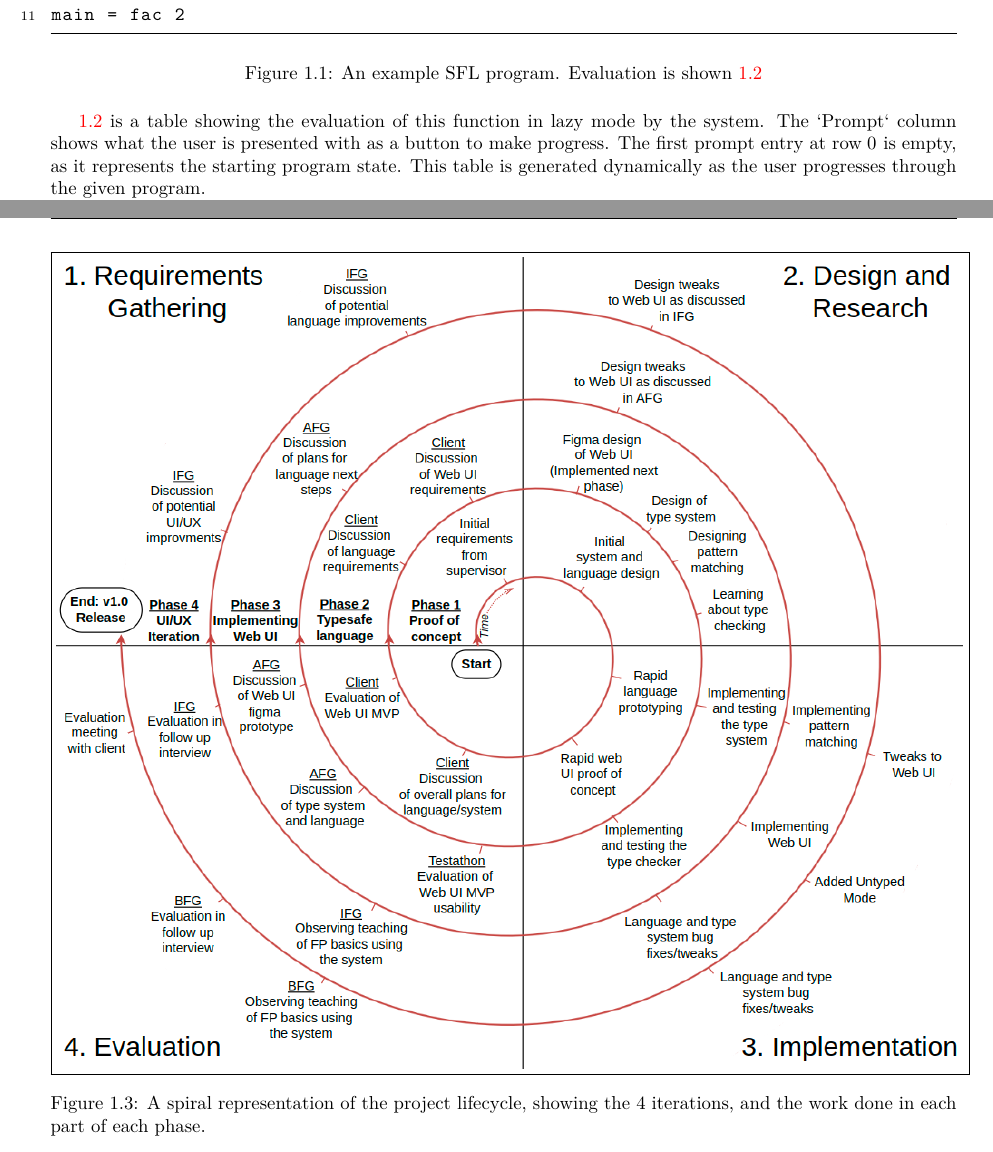
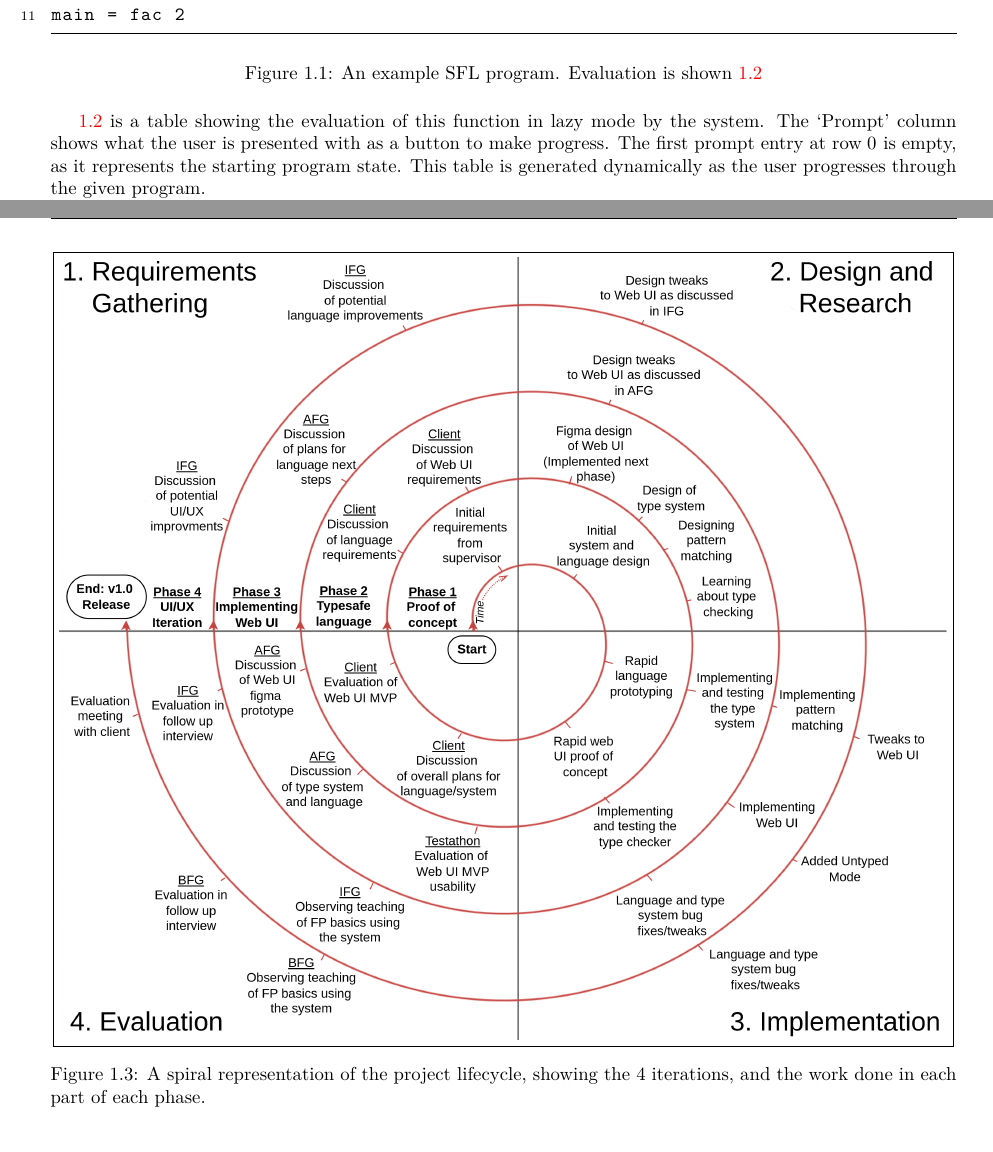
Before and after one commit to kiran-isaac/Dissertation, a LaTeX thesis (Dissertation.tex, which reads sections/intro.tex): two parts of pages 13 and 15 of 84, joined at a grey line, cut so that both start at the same text. Compiled offline with XeLaTeX.

Commit message:
increase resolution of spiral

```diff
--- a/sections/intro.tex
+++ b/sections/intro.tex
@@ -111,7 +111,7 @@ The user is provided with messages telling them what the next step that they can
 \section{Development Lifecycle}
 \begin{figure}[t]
   \centering
-  \fbox{\includegraphics[width=\linewidth]{images/spiral1.drawio.png}}
+  \fbox{\includegraphics[width=0.98\linewidth]{images/spiral1-5.png}}
   \caption{A spiral representation of the project lifecycle, showing the 4 iterations, and the work done in each part of each phase. }\label{fig:spiral}
 \end{figure}
 
```
Also changed, not shown: images/spiral1-5.png (added), sections/intro.tex (4 more changed lines), 2 other files.
